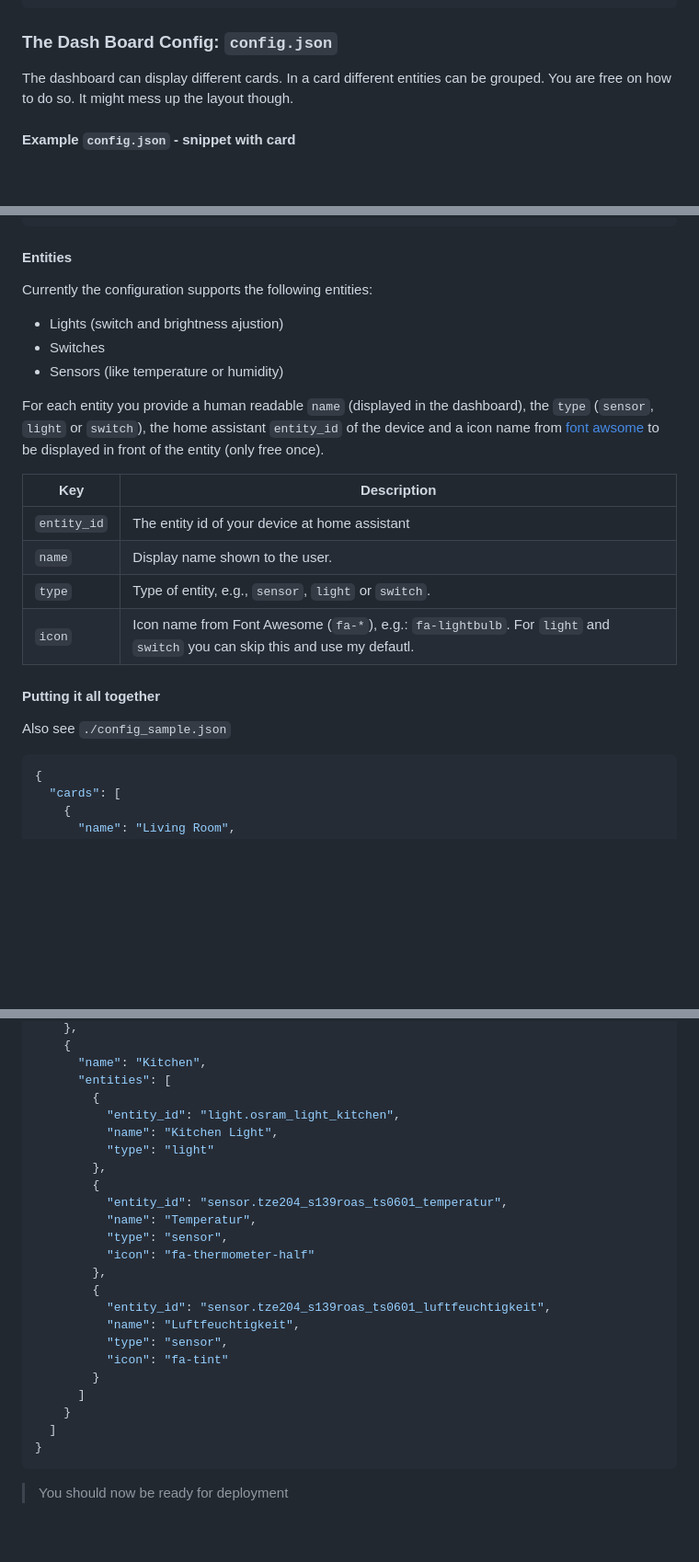
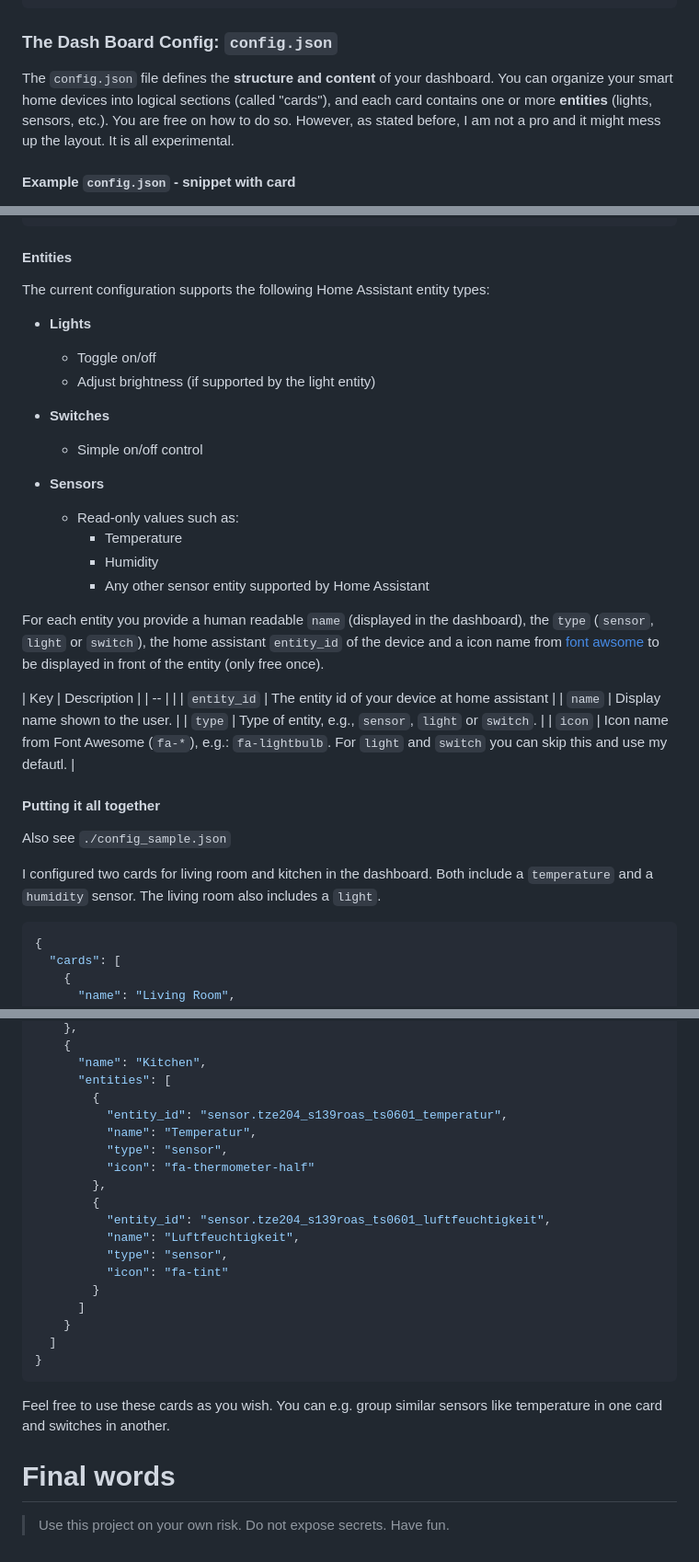
Before and after one commit to rokozeit/kindle-ha-dashboard, a Markdown page: README.md, 3 parts joined by grey strips. Shown at 92% size. Rendered like a GitHub page; blank space fills up the shorter version.

````diff
--- a/README.md
+++ b/README.md
@@ -85,7 +85,7 @@ You must provide the URL to your Home Assistant instance and a **Long-Lived Acce
 ```
 
 ### The Dash Board Config: `config.json`
-The dashboard can display different cards. In a card different entities can be grouped. You are free on how to do so. It might mess up the layout though.
+The `config.json` file defines the **structure and content** of your dashboard. You can organize your smart home devices into logical sections (called "cards"), and each card contains one or more **entities** (lights, sensors, etc.). You are free on how to do so. However, as stated before, I am not a pro and it might mess up the layout. It is all experimental.
 
 #### Example `config.json` - snippet with card
 Each card has a `name` displayed to the user in the card header and a list of `entities`. I only tested a view. You might mess up the layout here easily.
@@ -102,16 +102,26 @@ Each card has a `name` displayed to the user in the card header and a list of `e
 ```
 
 #### Entities
-Currently the configuration supports the following entities:
+The current configuration supports the following Home Assistant entity types:
 
-- Lights (switch and brightness ajustion)
-- Switches
-- Sensors (like temperature or humidity)
+- **Lights**
+  - Toggle on/off
+  - Adjust brightness (if supported by the light entity)
+
+- **Switches**
+  - Simple on/off control
+
+- **Sensors**
+  - Read-only values such as:
+    - Temperature
+    - Humidity
+    - Any other sensor entity supported by Home Assistant
+
 
 For each entity you provide a human readable `name` (displayed in the dashboard), the `type` (`sensor`, `light` or `switch`), the home assistant `entity_id` of the device and a icon name from [font awsome](https://fontawesome.com/search?ic=free) to be displayed in front of the entity (only free once).
 
 | Key         | Description                                                |
-| ----------- | ---------------------------------------------------------  |
+| -- |   |
 | `entity_id` | The entity id of your device at home assistant                          |
 | `name`      | Display name shown to the user.                            |
 | `type`      | Type of entity, e.g., `sensor`, `light` or `switch`. |
@@ -120,6 +130,8 @@ For each entity you provide a human readable `name` (displayed in the dashboard)
 #### Putting it all together
 
 Also see `./config_sample.json`
+
+I configured two cards for living room and kitchen in the dashboard. Both include a `temperature` and a `humidity` sensor. The living room also includes a `light`.
 
 ```json
 {
@@ -150,11 +162,6 @@ Also see `./config_sample.json`
       "name": "Kitchen",
       "entities": [
         {
-          "entity_id": "light.osram_light_kitchen",
-          "name": "Kitchen Light",
-          "type": "light"
-        },
-        {
           "entity_id": "sensor.tze204_s139roas_ts0601_temperatur",
           "name": "Temperatur",
           "type": "sensor",
@@ -172,4 +179,7 @@ Also see `./config_sample.json`
 }
 ```
 
-> You should now be ready for deployment
+Feel free to use these cards as you wish. You can e.g. group similar sensors like temperature in one card and switches in another.
+
+# Final words
+> Use this project on your own risk. Do not expose secrets. Have fun.
````
Also changed, not shown: other parts of README.md (+5 -5 lines).
